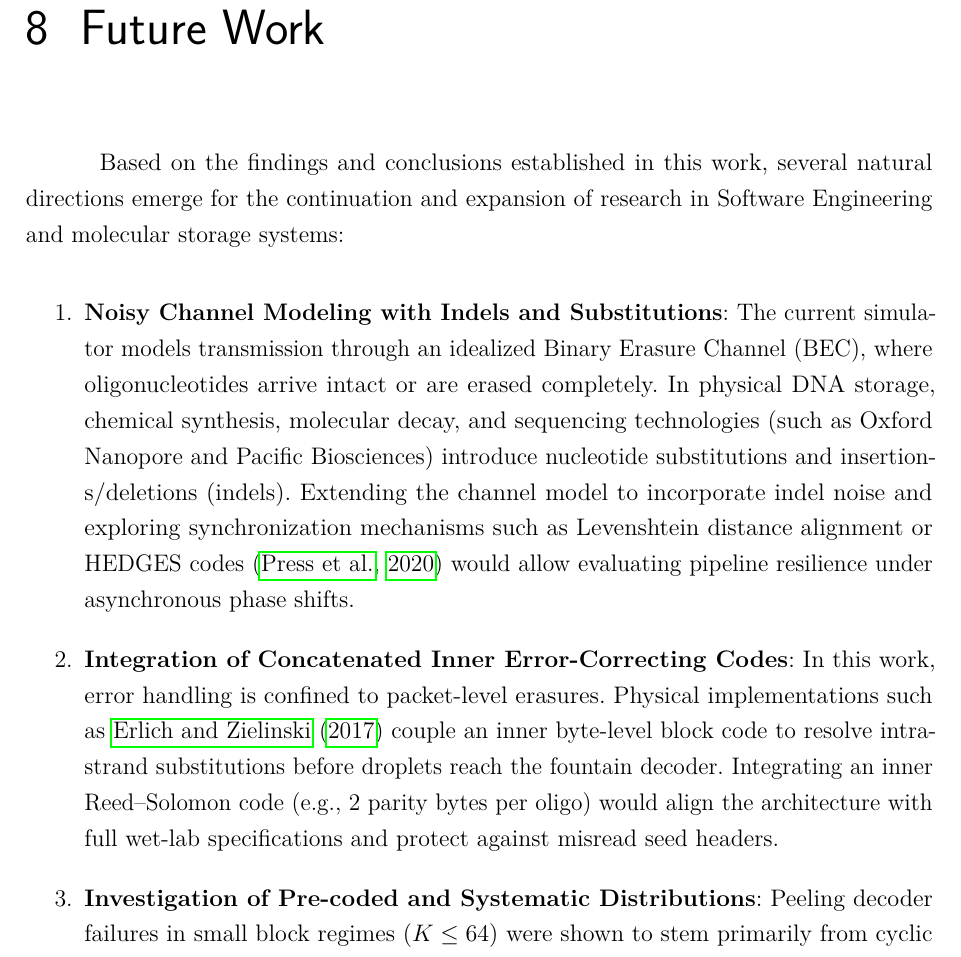
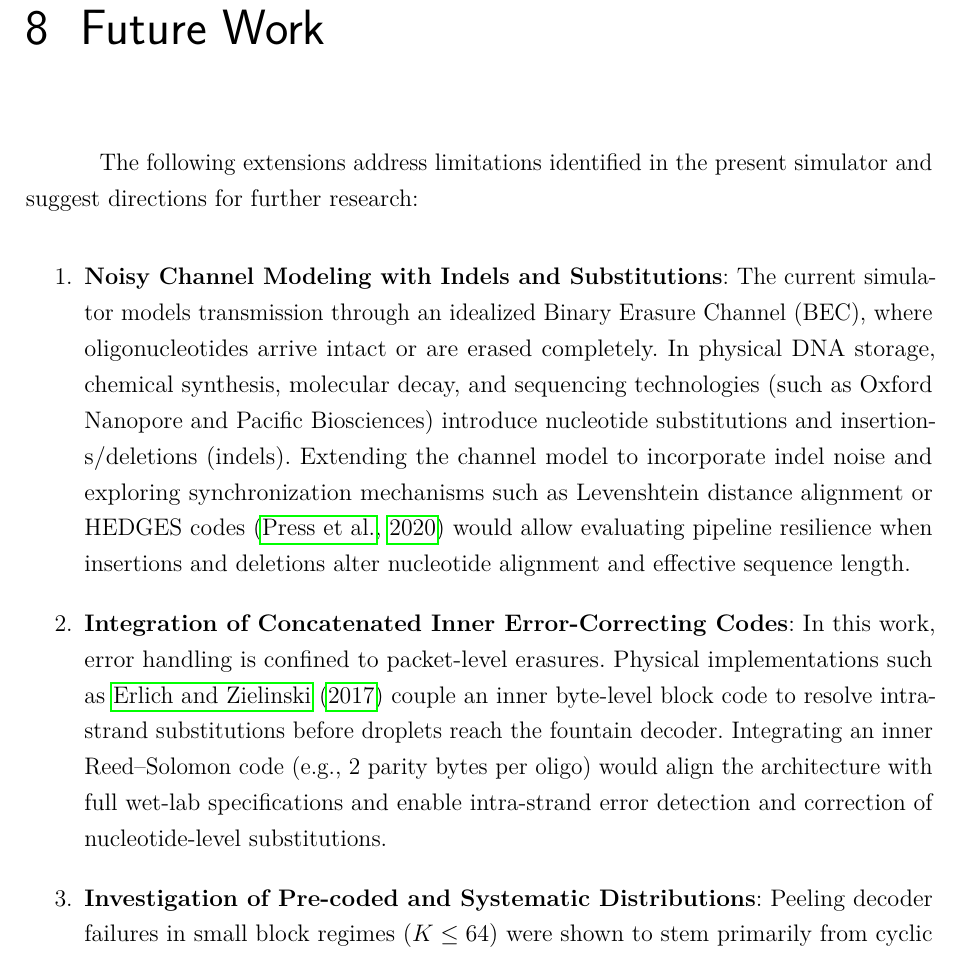
Before and after one commit to GabrielSMonteiro/DNA_Fountain, a LaTeX thesis (Relatório/main.tex, which reads Relatório/editaveis/08_trabalhos_futuros.tex): part of page 101 of 104, cut so that both start at the same text. Compiled offline with pdfLaTeX.

Commit message:
docs: revisao das referencias e trabalhos futuros

```diff
--- a/Relatório/editaveis/08_trabalhos_futuros.tex
+++ b/Relatório/editaveis/08_trabalhos_futuros.tex
@@ -2,14 +2,14 @@
 \chapter{Future Work}
 \label{chap:future_work}
 
-Based on the findings and conclusions established in this work, several natural directions emerge for the continuation and expansion of research in Software Engineering and molecular storage systems:
+The following extensions address limitations identified in the present simulator and suggest directions for further research:
 
 \begin{enumerate}
     \item \textbf{Noisy Channel Modeling with Indels and Substitutions}:
-    The current simulator models transmission through an idealized Binary Erasure Channel (BEC), where oligonucleotides arrive intact or are erased completely. In physical DNA storage, chemical synthesis, molecular decay, and sequencing technologies (such as Oxford Nanopore and Pacific Biosciences) introduce nucleotide substitutions and insertions/deletions (indels). Extending the channel model to incorporate indel noise and exploring synchronization mechanisms such as Levenshtein distance alignment or HEDGES codes~\cite{press2020} would allow evaluating pipeline resilience under asynchronous phase shifts.
+    The current simulator models transmission through an idealized Binary Erasure Channel (BEC), where oligonucleotides arrive intact or are erased completely. In physical DNA storage, chemical synthesis, molecular decay, and sequencing technologies (such as Oxford Nanopore and Pacific Biosciences) introduce nucleotide substitutions and insertions/deletions (indels). Extending the channel model to incorporate indel noise and exploring synchronization mechanisms such as Levenshtein distance alignment or HEDGES codes~\cite{press2020} would allow evaluating pipeline resilience when insertions and deletions alter nucleotide alignment and effective sequence length.
 
     \item \textbf{Integration of Concatenated Inner Error-Correcting Codes}:
-    In this work, error handling is confined to packet-level erasures. Physical implementations such as \citeonline{erlich2017} couple an inner byte-level block code to resolve intra-strand substitutions before droplets reach the fountain decoder. Integrating an inner Reed--Solomon code (e.g., 2 parity bytes per oligo) would align the architecture with full wet-lab specifications and protect against misread seed headers.
+    In this work, error handling is confined to packet-level erasures. Physical implementations such as \citeonline{erlich2017} couple an inner byte-level block code to resolve intra-strand substitutions before droplets reach the fountain decoder. Integrating an inner Reed--Solomon code (e.g., 2 parity bytes per oligo) would align the architecture with full wet-lab specifications and enable intra-strand error detection and correction of nucleotide-level substitutions.
 
     \item \textbf{Investigation of Pre-coded and Systematic Distributions}:
     Peeling decoder failures in small block regimes ($K \le 64$) were shown to stem primarily from cyclic stopping sets ($98.7\%$ of failures for $K=16$). Investigating pre-coded fountain families such as Raptor codes and Batched Sparse (BATS) codes, or exploring systematic variants where the first $K$ droplets correspond to uncoded blocks, could mitigate stopping set stagnation and reduce required overhead in finite-length applications.
```
Also changed, not shown: Relatório/editaveis/08_trabalhos_futuros.tex (4 more changed lines).
